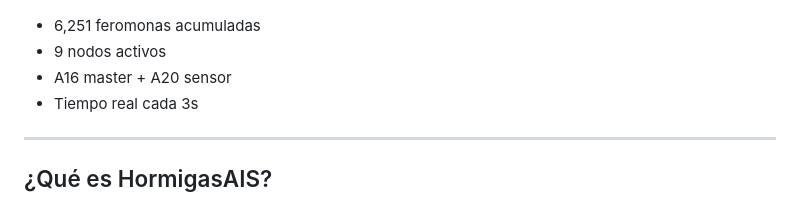
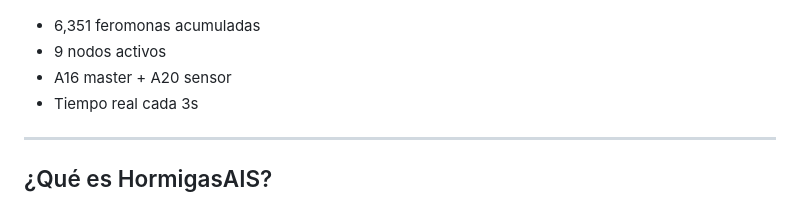
Before and after one commit to HormigasAIS/lbh-node-service, a Markdown page: README.md, the part around the change. Drawn GitHub-style.

Commit message:
LBH HEARTBEAT: 6,351 feromonas

```diff
--- a/README.md
+++ b/README.md
@@ -11,7 +11,7 @@
 
 ![Colony Panel](docs/panel_colony.png)
 
-- 6,251 feromonas acumuladas
+- 6,351 feromonas acumuladas
 - 9 nodos activos
 - A16 master + A20 sensor
 - Tiempo real cada 3s
```
